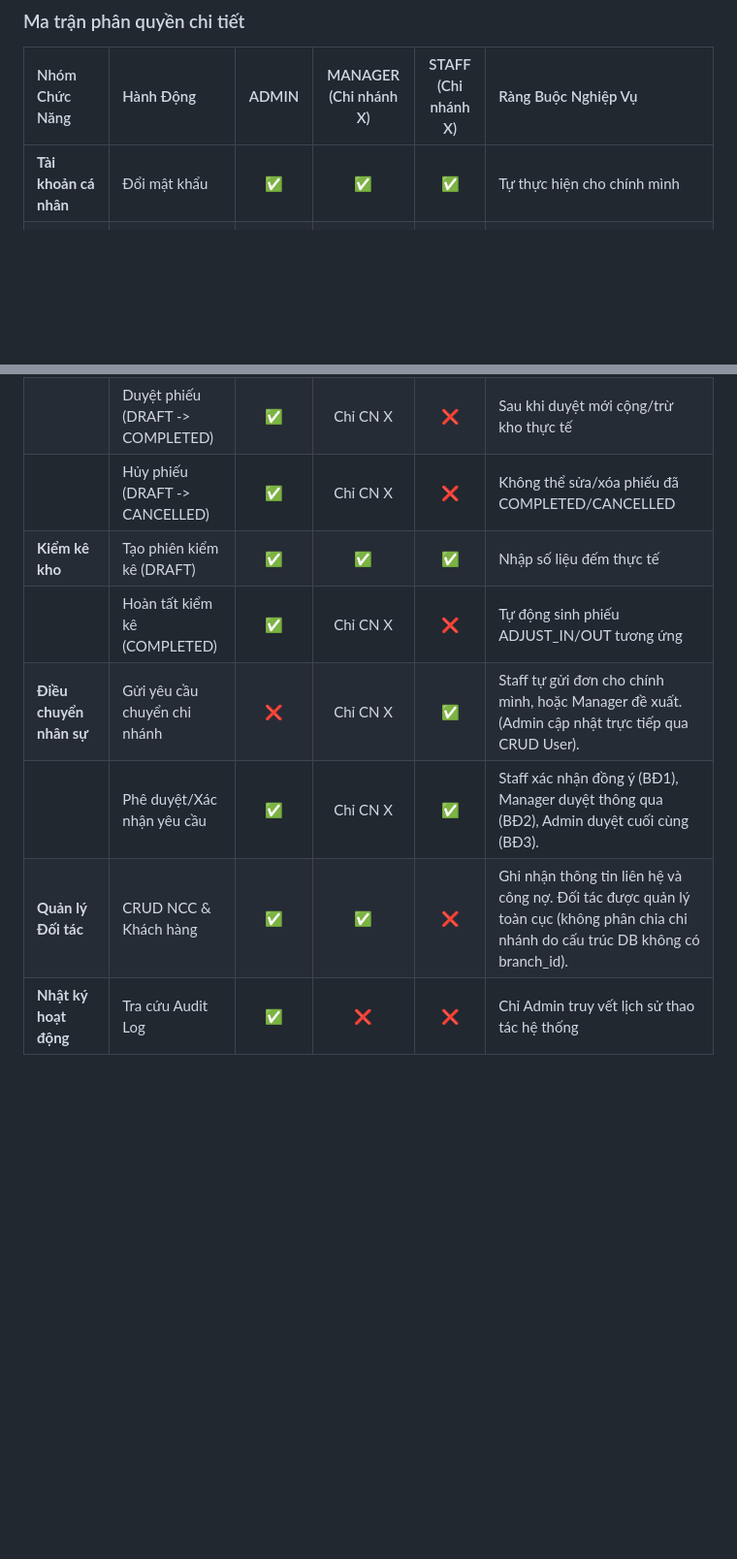
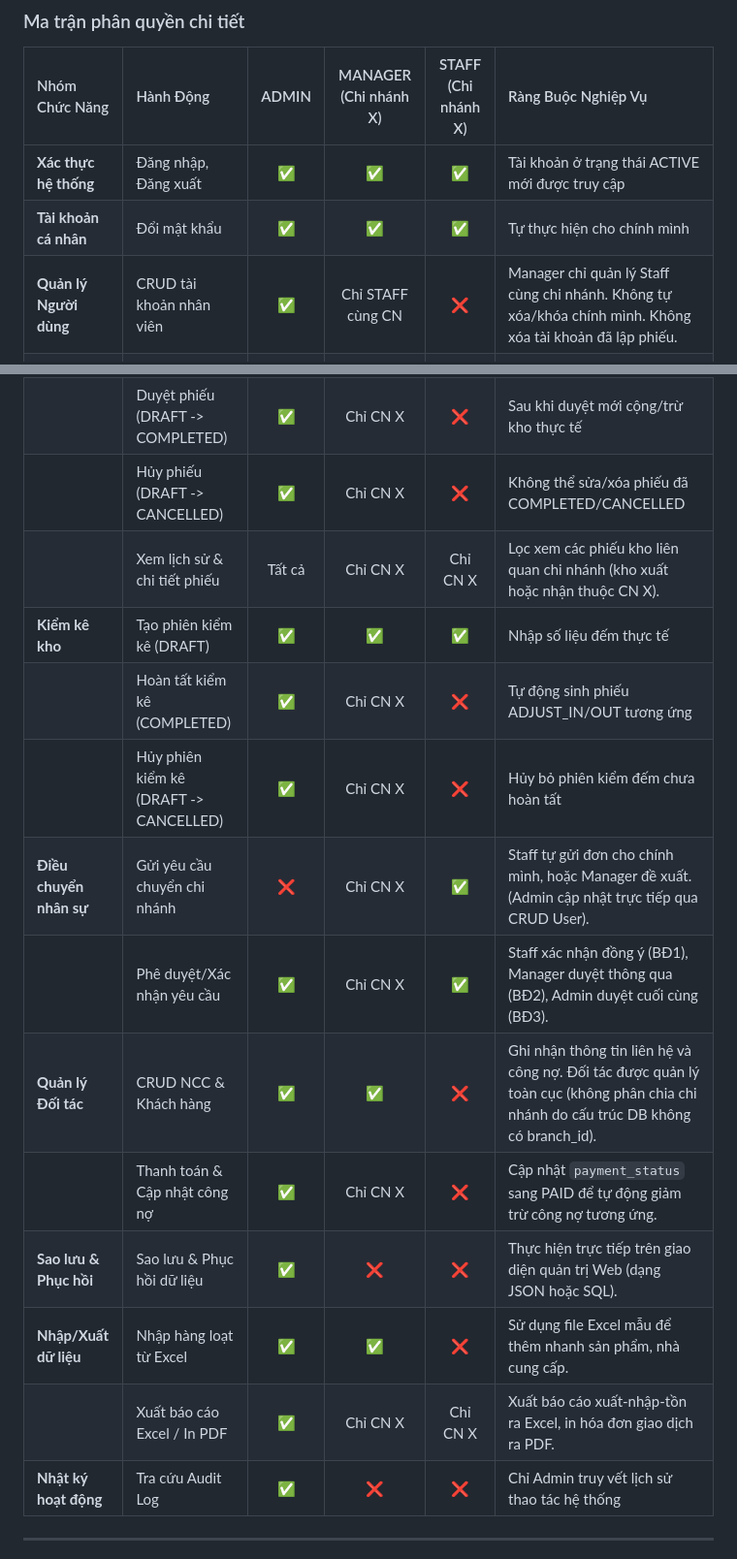
Before and after one commit to Nghiatv2006/KhoHang, a Markdown page: doc_nghiep_vu_full.md, 2 parts joined by grey strips. Shown at 97% size. Drawn GitHub-style; blank space fills up the shorter version.

Commit message:
docs: complete RBAC matrix with all auxiliary and core features

```diff
--- a/doc_nghiep_vu_full.md
+++ b/doc_nghiep_vu_full.md
@@ -18,7 +18,9 @@ Hệ thống sử dụng cơ chế kiểm soát truy cập dựa trên vai trò
 
 | Nhóm Chức Năng | Hành Động | ADMIN | MANAGER (Chi nhánh X) | STAFF (Chi nhánh X) | Ràng Buộc Nghiệp Vụ |
 | :--- | :--- | :---: | :---: | :---: | :--- |
-| **Tài khoản cá nhân** | Đổi mật khẩu | ✅ | ✅ | ✅ | Tự thực hiện cho chính mình |
+| **Xác thực hệ thống**| Đăng nhập, Đăng xuất | ✅ | ✅ | ✅ | Tài khoản ở trạng thái ACTIVE mới được truy cập |
+| **Tài khoản cá nhân**| Đổi mật khẩu | ✅ | ✅ | ✅ | Tự thực hiện cho chính mình |
+| **Quản lý Người dùng**| CRUD tài khoản nhân viên | ✅ | Chỉ STAFF cùng CN | ❌ | Manager chỉ quản lý Staff cùng chi nhánh. Không tự xóa/khóa chính mình. Không xóa tài khoản đã lập phiếu. |
 | **Quản lý Chi nhánh** | CRUD chi nhánh | ✅ | ❌ | ❌ | Admin thao tác toàn cục |
 | **Quản lý Danh mục** | CRUD danh mục | ✅ | ❌ | ❌ | Phân loại sản phẩm toàn hệ thống |
 | **Quản lý Sản phẩm** | CRUD sản phẩm | ✅ | ✅ | ❌ | Không cho phép sửa `has_expiry` nếu sản phẩm đã có giao dịch |
@@ -27,11 +29,17 @@ Hệ thống sử dụng cơ chế kiểm soát truy cập dựa trên vai trò
 | **Phiếu kho (Receipt)** | Tạo phiếu nháp (DRAFT) | ✅ | ✅ | ✅ | Nhân viên lập phiếu nháp chưa trừ kho |
 | | Duyệt phiếu (DRAFT -> COMPLETED) | ✅ | Chỉ CN X | ❌ | Sau khi duyệt mới cộng/trừ kho thực tế |
 | | Hủy phiếu (DRAFT -> CANCELLED) | ✅ | Chỉ CN X | ❌ | Không thể sửa/xóa phiếu đã COMPLETED/CANCELLED |
+| | Xem lịch sử & chi tiết phiếu | Tất cả | Chỉ CN X | Chỉ CN X | Lọc xem các phiếu kho liên quan chi nhánh (kho xuất hoặc nhận thuộc CN X). |
 | **Kiểm kê kho** | Tạo phiên kiểm kê (DRAFT) | ✅ | ✅ | ✅ | Nhập số liệu đếm thực tế |
 | | Hoàn tất kiểm kê (COMPLETED) | ✅ | Chỉ CN X | ❌ | Tự động sinh phiếu ADJUST_IN/OUT tương ứng |
+| | Hủy phiên kiểm kê (DRAFT -> CANCELLED) | ✅ | Chỉ CN X | ❌ | Hủy bỏ phiên kiểm đếm chưa hoàn tất |
 | **Điều chuyển nhân sự**| Gửi yêu cầu chuyển chi nhánh | ❌ | Chỉ CN X | ✅ | Staff tự gửi đơn cho chính mình, hoặc Manager đề xuất. (Admin cập nhật trực tiếp qua CRUD User). |
 | | Phê duyệt/Xác nhận yêu cầu | ✅ | Chỉ CN X | ✅ | Staff xác nhận đồng ý (BĐ1), Manager duyệt thông qua (BĐ2), Admin duyệt cuối cùng (BĐ3). |
 | **Quản lý Đối tác** | CRUD NCC & Khách hàng | ✅ | ✅ | ❌ | Ghi nhận thông tin liên hệ và công nợ. Đối tác được quản lý toàn cục (không phân chia chi nhánh do cấu trúc DB không có branch_id). |
+| | Thanh toán & Cập nhật công nợ | ✅ | Chỉ CN X | ❌ | Cập nhật `payment_status` sang PAID để tự động giảm trừ công nợ tương ứng. |
+| **Sao lưu & Phục hồi**| Sao lưu & Phục hồi dữ liệu | ✅ | ❌ | ❌ | Thực hiện trực tiếp trên giao diện quản trị Web (dạng JSON hoặc SQL). |
+| **Nhập/Xuất dữ liệu**| Nhập hàng loạt từ Excel | ✅ | ✅ | ❌ | Sử dụng file Excel mẫu để thêm nhanh sản phẩm, nhà cung cấp. |
+| | Xuất báo cáo Excel / In PDF | ✅ | Chỉ CN X | Chỉ CN X | Xuất báo cáo xuất-nhập-tồn ra Excel, in hóa đơn giao dịch ra PDF. |
 | **Nhật ký hoạt động** | Tra cứu Audit Log | ✅ | ❌ | ❌ | Chỉ Admin truy vết lịch sử thao tác hệ thống |
 
 ---
```
